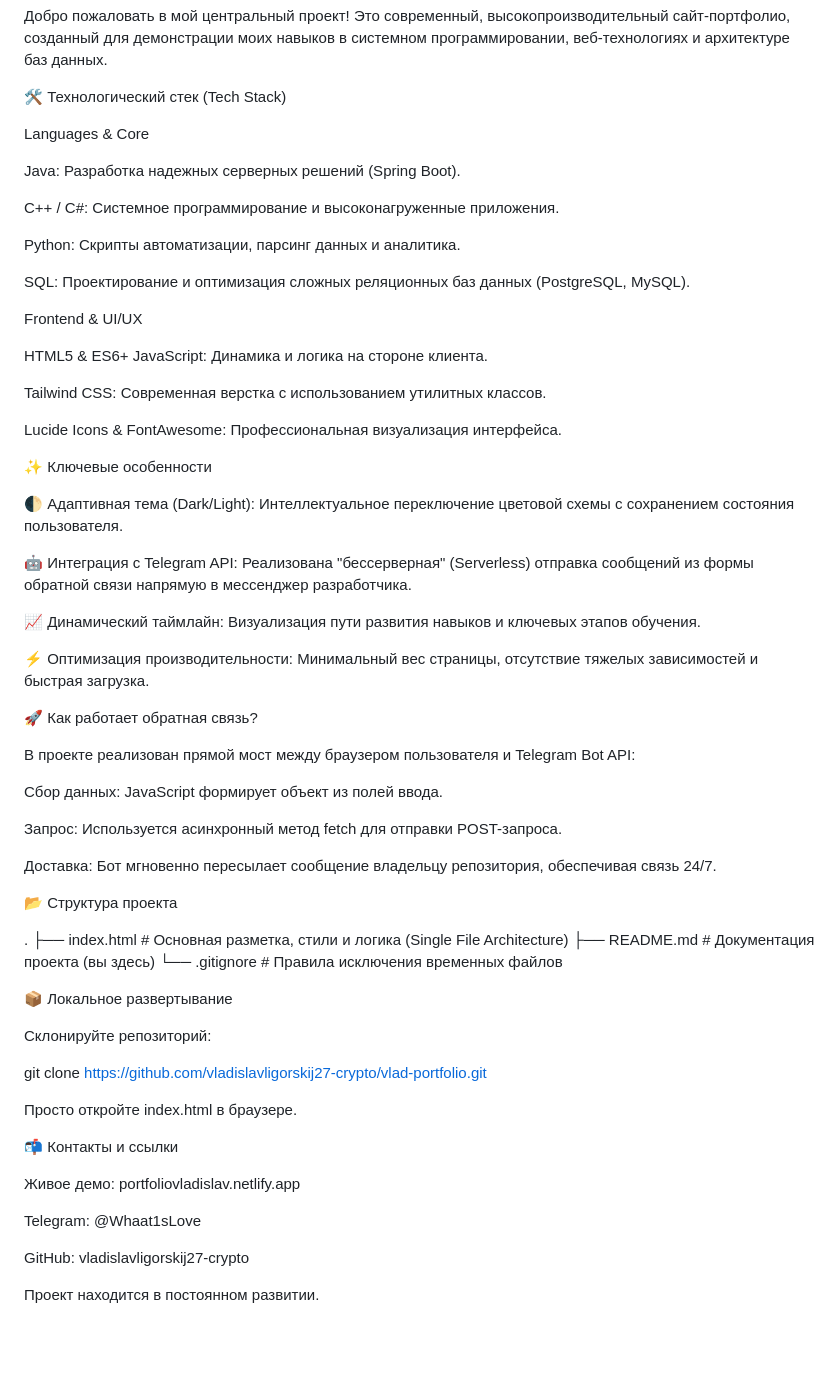
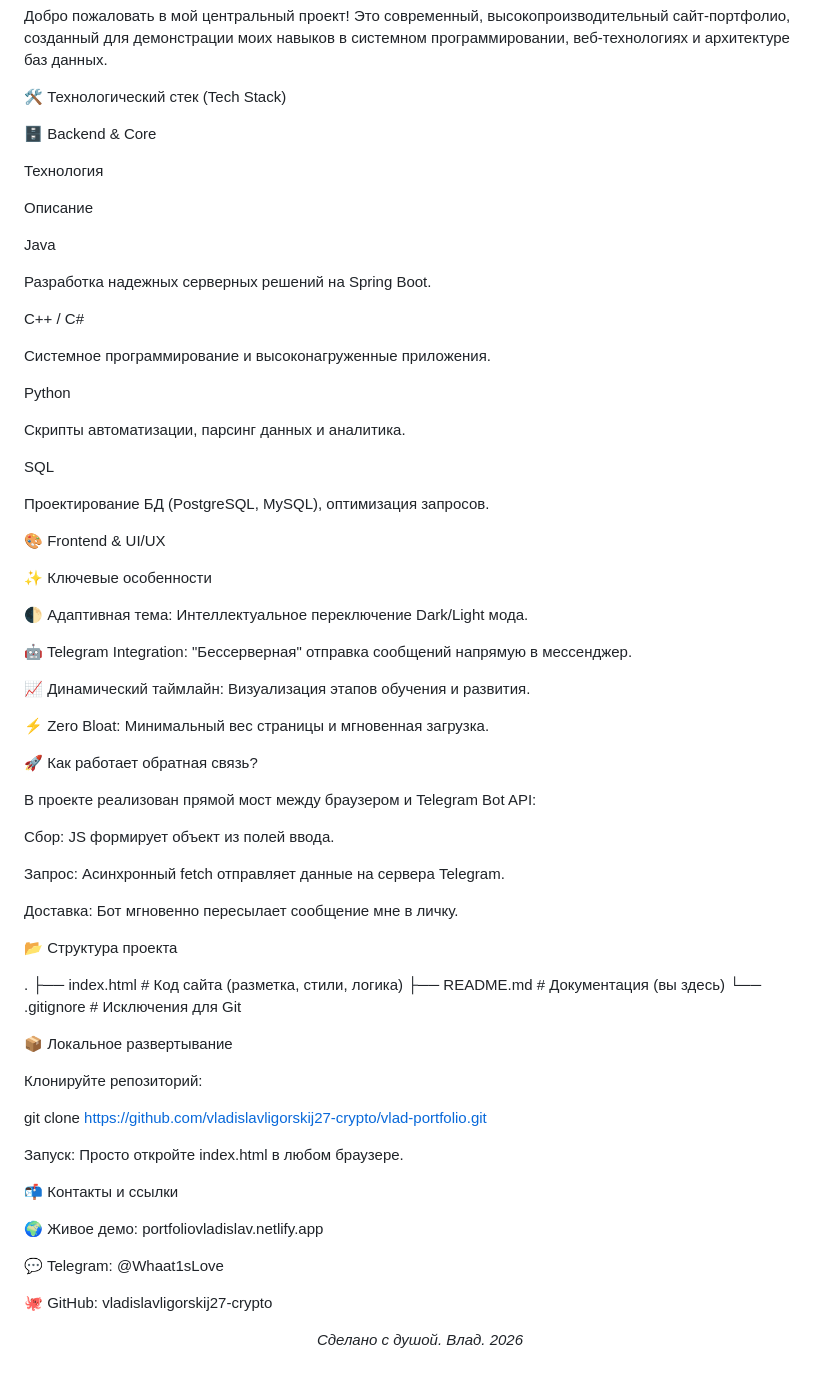
Before and after one commit to vladislavligorskij27-crypto/vlad-portfolio, a Markdown page: README.md, the part around one of its changes. GitHub-like rendering; blank space fills up the shorter version.

```diff
--- a/README.md
+++ b/README.md
@@ -4,67 +9,75 @@
 
 🛠 Технологический стек (Tech Stack)
 
-Languages & Core
+🗄 Backend & Core
 
-Java: Разработка надежных серверных решений (Spring Boot).
+Технология
 
-C++ / C#: Системное программирование и высоконагруженные приложения.
+Описание
 
-Python: Скрипты автоматизации, парсинг данных и аналитика.
+Java
 
-SQL: Проектирование и оптимизация сложных реляционных баз данных (PostgreSQL, MySQL).
+Разработка надежных серверных решений на Spring Boot.
 
-Frontend & UI/UX
+C++ / C#
 
-HTML5 & ES6+ JavaScript: Динамика и логика на стороне клиента.
+Системное программирование и высоконагруженные приложения.
 
-Tailwind CSS: Современная верстка с использованием утилитных классов.
+Python
 
-Lucide Icons & FontAwesome: Профессиональная визуализация интерфейса.
+Скрипты автоматизации, парсинг данных и аналитика.
+
+SQL
+
+Проектирование БД (PostgreSQL, MySQL), оптимизация запросов.
+
+🎨 Frontend & UI/UX
 
 ✨ Ключевые особенности
 
-🌓 Адаптивная тема (Dark/Light): Интеллектуальное переключение цветовой схемы с сохранением состояния пользователя.
+🌓 Адаптивная тема: Интеллектуальное переключение Dark/Light мода.
 
-🤖 Интеграция с Telegram API: Реализована "бессерверная" (Serverless) отправка сообщений из формы обратной связи напрямую в мессенджер разработчика.
+🤖 Telegram Integration: "Бессерверная" отправка сообщений напрямую в мессенджер.
 
-📈 Динамический таймлайн: Визуализация пути развития навыков и ключевых этапов обучения.
+📈 Динамический таймлайн: Визуализация этапов обучения и развития.
 
-⚡ Оптимизация производительности: Минимальный вес страницы, отсутствие тяжелых зависимостей и быстрая загрузка.
+⚡ Zero Bloat: Минимальный вес страницы и мгновенная загрузка.
 
 🚀 Как работает обратная связь?
 
-В проекте реализован прямой мост между браузером пользователя и Telegram Bot API:
+В проекте реализован прямой мост между браузером и Telegram Bot API:
 
-Сбор данных: JavaScript формирует объект из полей ввода.
+Сбор: JS формирует объект из полей ввода.
 
-Запрос: Используется асинхронный метод fetch для отправки POST-запроса.
+Запрос: Асинхронный fetch отправляет данные на сервера Telegram.
 
-Доставка: Бот мгновенно пересылает сообщение владельцу репозитория, обеспечивая связь 24/7.
+Доставка: Бот мгновенно пересылает сообщение мне в личку.
 
 📂 Структура проекта
 
 .
-├── index.html          # Основная разметка, стили и логика (Single File Architecture)
-├── README.md           # Документация проекта (вы здесь)
-└── .gitignore          # Правила исключения временных файлов
+├── index.html          # Код сайта (разметка, стили, логика)
+├── README.md           # Документация (вы здесь)
+└── .gitignore          # Исключения для Git
 
 
 📦 Локальное развертывание
 
-Склонируйте репозиторий:
+Клонируйте репозиторий:
 
 git clone [https://github.com/vladislavligorskij27-crypto/vlad-portfolio.git](https://github.com/vladislavligorskij27-crypto/vlad-portfolio.git)
 
 
-Просто откройте index.html в браузере.
+Запуск: Просто откройте index.html в любом браузере.
 
 📬 Контакты и ссылки
 
-Живое демо: portfoliovladislav.netlify.app
+🌍 Живое демо: portfoliovladislav.netlify.app
 
-Telegram: @Whaat1sLove
+💬 Telegram: @Whaat1sLove
 
-GitHub: vladislavligorskij27-crypto
+🐙 GitHub: vladislavligorskij27-crypto
 
-Проект находится в постоянном развитии.
+<p align="center">
+<i>Сделано с душой. Влад. 2026</i>
+</p>
```
Also changed, not shown: other parts of README.md (+5 -0 lines).
